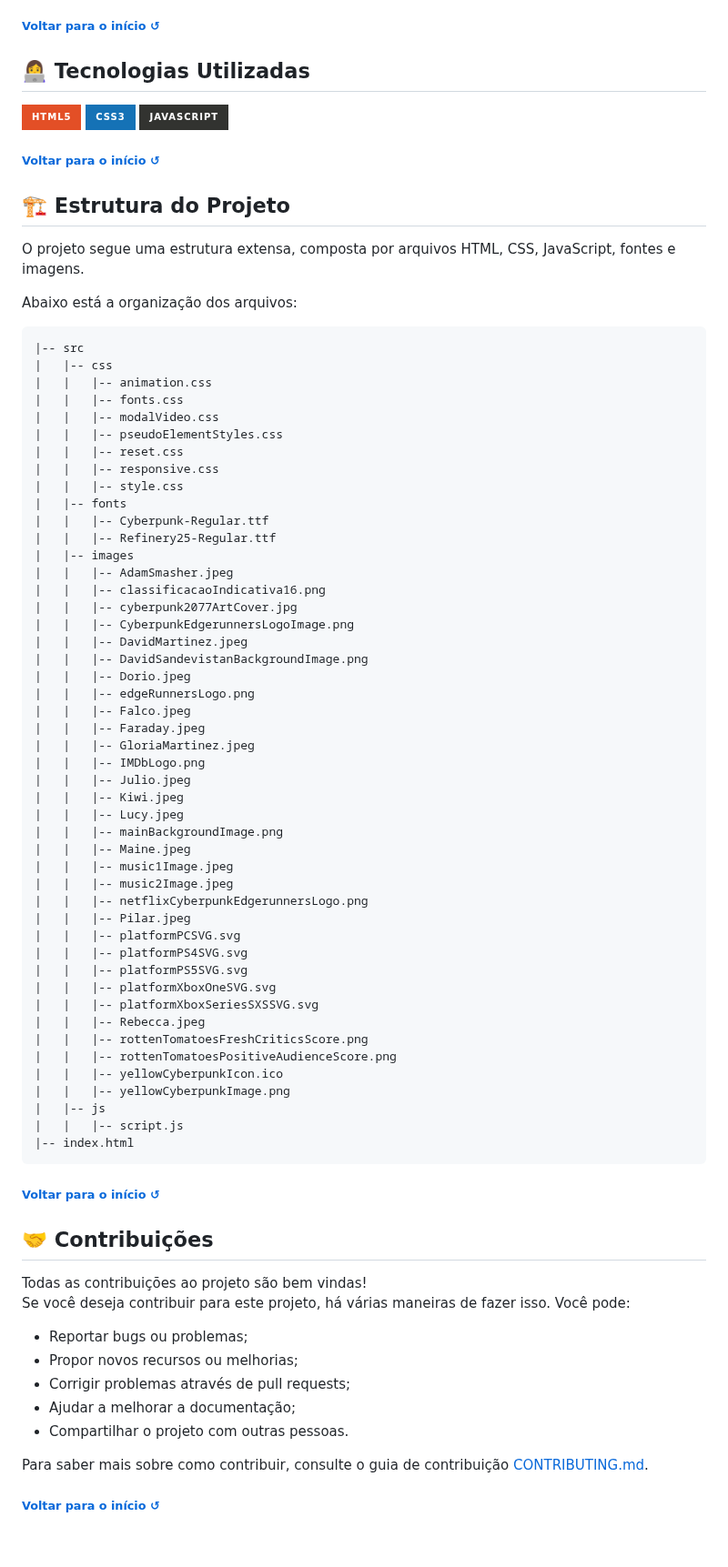
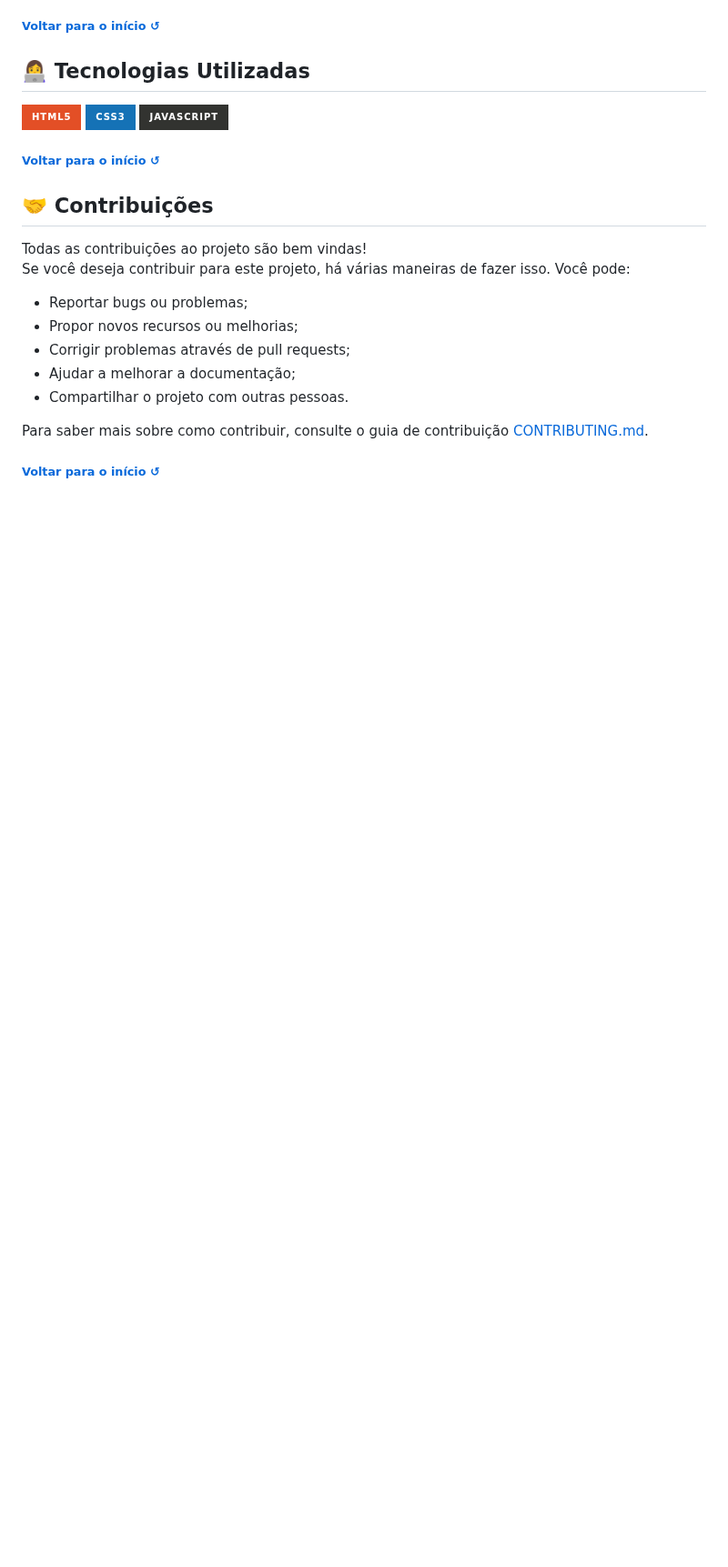
Before and after one commit to juletopi/Pagina_Cyberpunk-Edgerunners, a Markdown page: README.md, the part around the change. Shown at 91% size. Drawn GitHub-style; badges without logos; blank space fills up the shorter version.

Commit message:
Deleted topic "🏗️ Estrutura do Projeto" in the "ABOUT THE PAGE" section

````diff
--- a/README.md
+++ b/README.md
@@ -113,65 +113,6 @@ A página inclui as seguintes principais funcionalidades:
   <h6><a href="#página-cyberpunk-edgerunners-%EF%B8%8F"> Voltar para o início ↺</a></h6>
 </div>
 
-## 🏗️ Estrutura do Projeto
-
-O projeto segue uma estrutura extensa, composta por arquivos HTML, CSS, JavaScript, fontes e imagens.
-
-Abaixo está a organização dos arquivos:
-
-```
-|-- src
-|   |-- css
-|   |   |-- animation.css
-|   |   |-- fonts.css
-|   |   |-- modalVideo.css
-|   |   |-- pseudoElementStyles.css
-|   |   |-- reset.css
-|   |   |-- responsive.css
-|   |   |-- style.css
-|   |-- fonts
-|   |   |-- Cyberpunk-Regular.ttf
-|   |   |-- Refinery25-Regular.ttf
-|   |-- images
-|   |   |-- AdamSmasher.jpeg
-|   |   |-- classificacaoIndicativa16.png
-|   |   |-- cyberpunk2077ArtCover.jpg
-|   |   |-- CyberpunkEdgerunnersLogoImage.png
-|   |   |-- DavidMartinez.jpeg
-|   |   |-- DavidSandevistanBackgroundImage.png
-|   |   |-- Dorio.jpeg
-|   |   |-- edgeRunnersLogo.png
-|   |   |-- Falco.jpeg
-|   |   |-- Faraday.jpeg
-|   |   |-- GloriaMartinez.jpeg
-|   |   |-- IMDbLogo.png
-|   |   |-- Julio.jpeg
-|   |   |-- Kiwi.jpeg
-|   |   |-- Lucy.jpeg
-|   |   |-- mainBackgroundImage.png
-|   |   |-- Maine.jpeg
-|   |   |-- music1Image.jpeg
-|   |   |-- music2Image.jpeg
-|   |   |-- netflixCyberpunkEdgerunnersLogo.png
-|   |   |-- Pilar.jpeg
-|   |   |-- platformPCSVG.svg
-|   |   |-- platformPS4SVG.svg
-|   |   |-- platformPS5SVG.svg
-|   |   |-- platformXboxOneSVG.svg
-|   |   |-- platformXboxSeriesSXSSVG.svg
-|   |   |-- Rebecca.jpeg
-|   |   |-- rottenTomatoesFreshCriticsScore.png
-|   |   |-- rottenTomatoesPositiveAudienceScore.png
-|   |   |-- yellowCyberpunkIcon.ico
-|   |   |-- yellowCyberpunkImage.png
-|   |-- js
-|   |   |-- script.js
-|-- index.html
-```
-<div align="left">
-  <h6><a href="#página-cyberpunk-edgerunners-%EF%B8%8F"> Voltar para o início ↺</a></h6>
-</div>
-
 <!-- CONTRIBUTIONS -->
 
 ## 🤝 Contribuições
````
